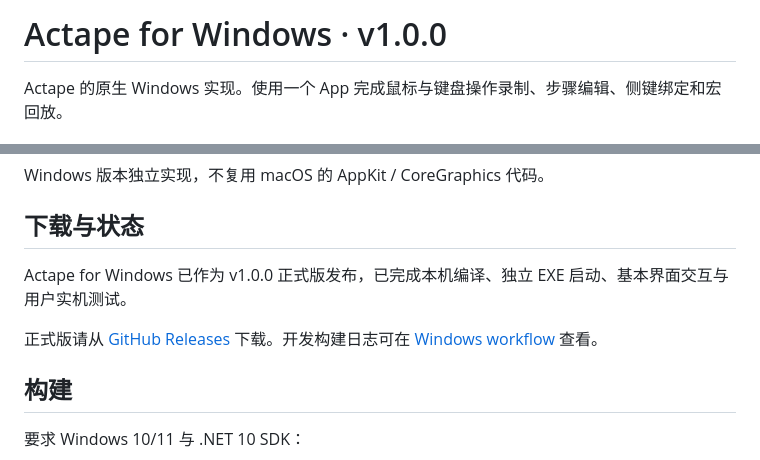
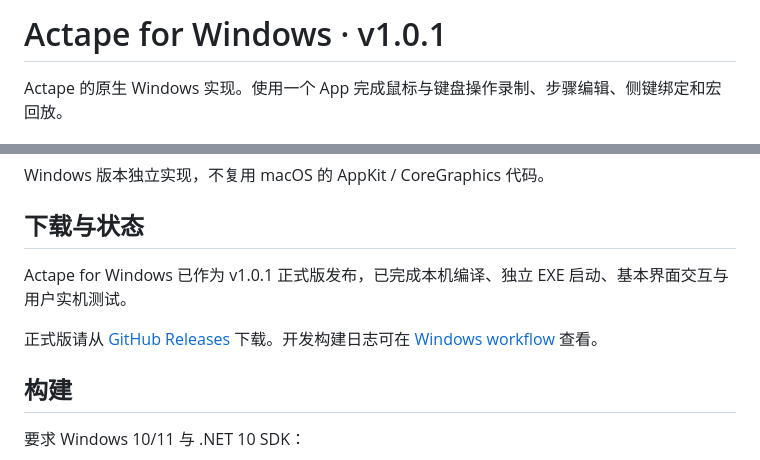
Before and after one commit to rizetngan/Actape, a Markdown page: Windows/README.md, 2 parts joined by grey strips. GitHub-like rendering.

```diff
--- a/Windows/README.md
+++ b/Windows/README.md
@@ -1,4 +1,4 @@
-# Actape for Windows · v1.0.0
+# Actape for Windows · v1.0.1
 
 Actape 的原生 Windows 实现。使用一个 App 完成鼠标与键盘操作录制、步骤编辑、侧键绑定和宏回放。
 
@@ -23,5 +23,5 @@ Windows 版本独立实现，不复用 macOS 的 AppKit / CoreGraphics 代码。
 
 ## 下载与状态
 
-Actape for Windows 已作为 v1.0.0 正式版发布，已完成本机编译、独立 EXE 启动、基本界面交互与用户实机测试。
+Actape for Windows 已作为 v1.0.1 正式版发布，已完成本机编译、独立 EXE 启动、基本界面交互与用户实机测试。
 
```
Also changed, not shown: other parts of Windows/README.md (+1 -1 lines), README.en.md (+5 -5 lines), README.md (+5 -5 lines), docs/RELEASE_NOTES_v1.0.1.md (added, +24 -0 lines), docs/windows-preview.png, 5 other files.
